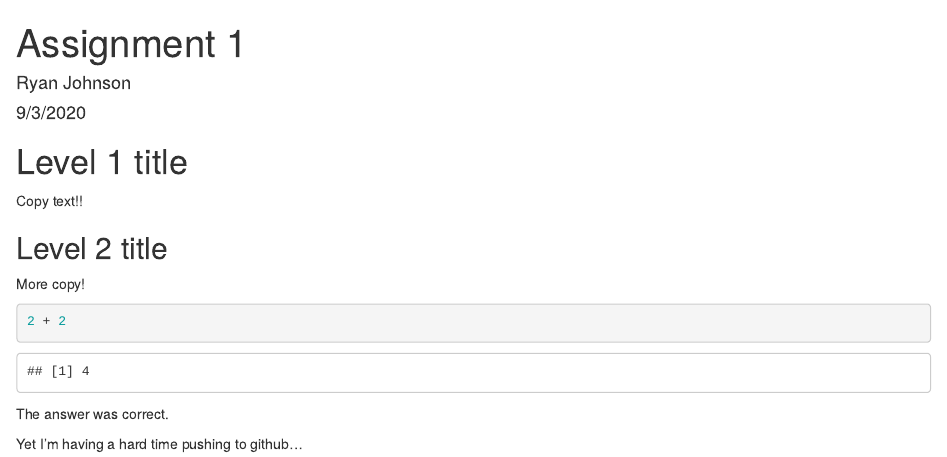
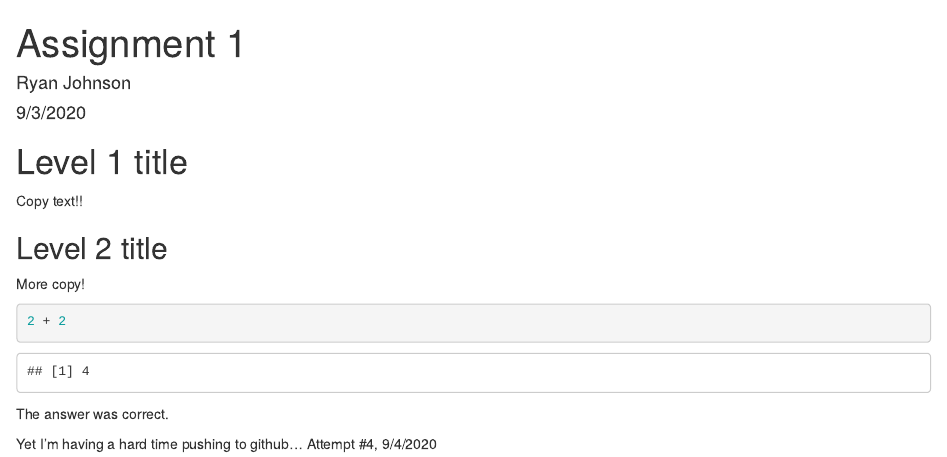
Before and after one commit to SES-5215-F2020/rjohnson-quant, an R Markdown document (Assignment1.Rmd): the page in a window 1100 px wide, from its top. Rendered offline with R 4.5, knitr and Pandoc, with nearby package versions.

Commit message:
First attempt to push a commit after receiving invite from Cat. 9-4

```diff
--- a/Assignment1.Rmd
+++ b/Assignment1.Rmd
@@ -19,3 +19,4 @@ More copy!
 The answer was correct.
 
 Yet I'm having a hard time pushing to github...
+Attempt #4, 9/4/2020
```
